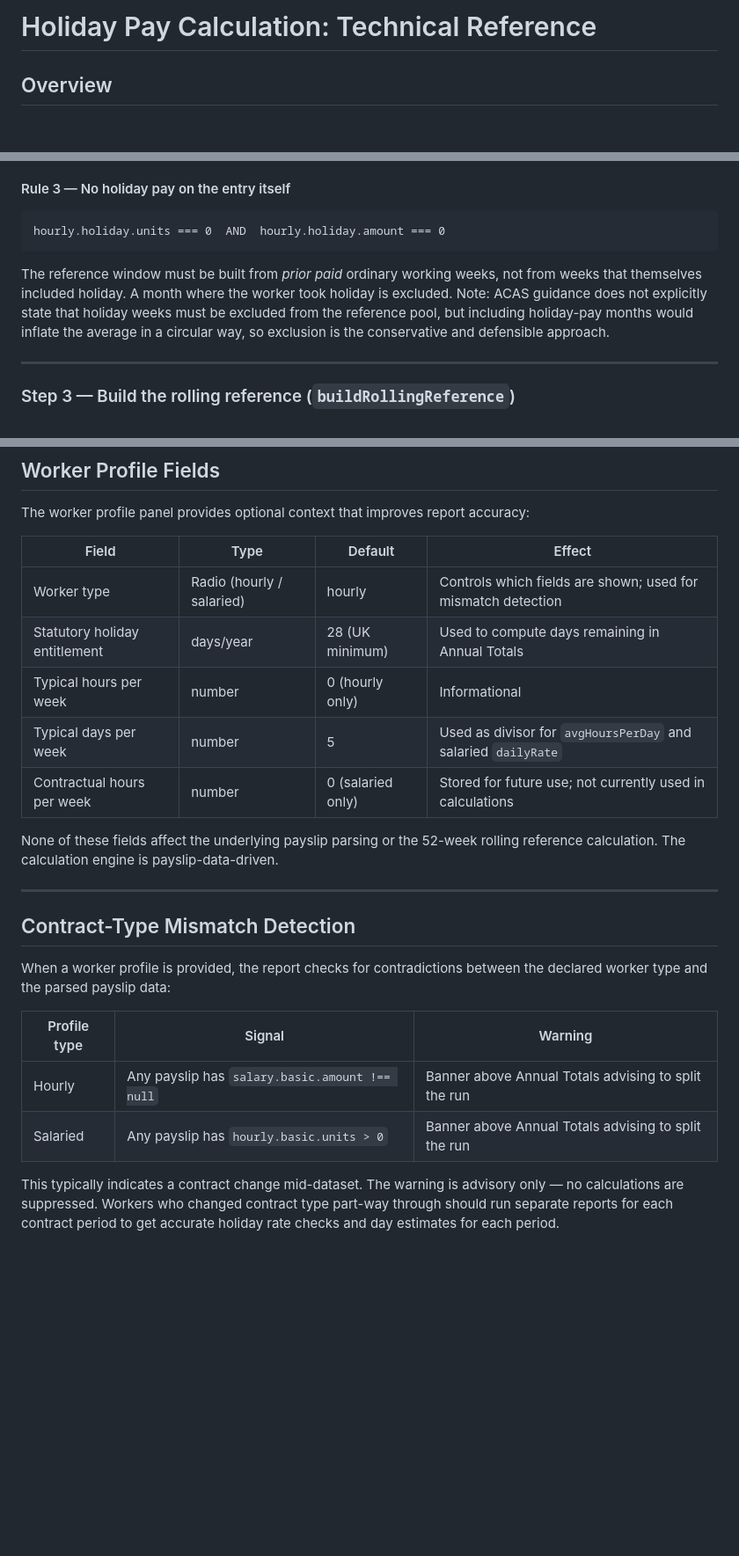
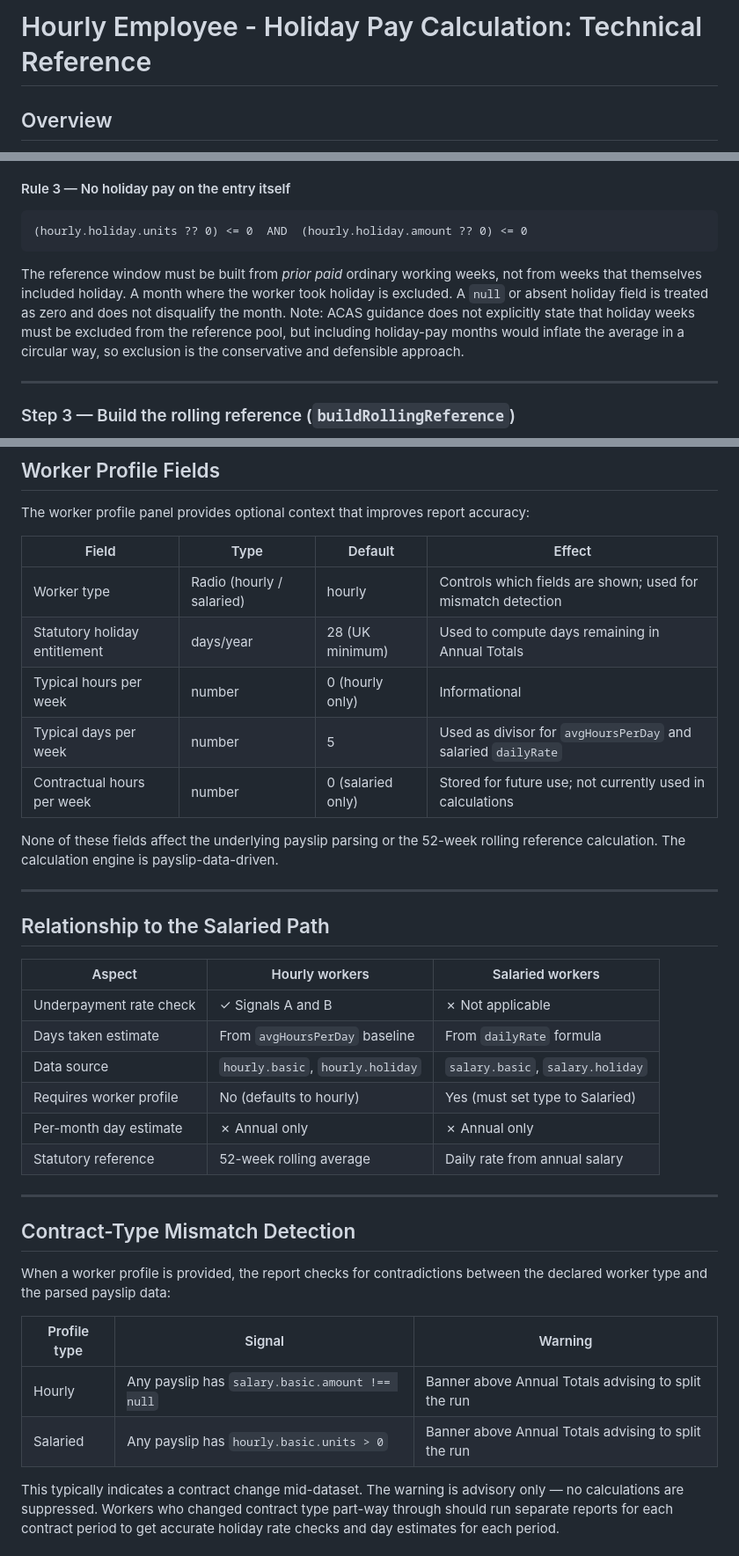
Before and after one commit to FairToolsWork/anonymous-payroll-reporter, a Markdown page: pwa/docs/hourly-holiday-pay-calculation.md, 3 parts joined by grey strips. Shown at 88% size. Drawn GitHub-style; blank space fills up the shorter version.

````diff
--- a/pwa/docs/holiday-pay-calculation.md
+++ b/pwa/docs/hourly-holiday-pay-calculation.md
@@ -1,4 +1,4 @@
-# Holiday Pay Calculation: Technical Reference
+# Hourly Employee - Holiday Pay Calculation: Technical Reference
 
 ## Overview
 
@@ -209,10 +209,10 @@ Matching is case-insensitive substring. A month flagged as containing any statut
 #### Rule 3 — No holiday pay on the entry itself
 
 ```text
-hourly.holiday.units === 0  AND  hourly.holiday.amount === 0
+(hourly.holiday.units ?? 0) <= 0  AND  (hourly.holiday.amount ?? 0) <= 0
 ```
 
-The reference window must be built from _prior paid_ ordinary working weeks, not from weeks that themselves included holiday. A month where the worker took holiday is excluded. Note: ACAS guidance does not explicitly state that holiday weeks must be excluded from the reference pool, but including holiday-pay months would inflate the average in a circular way, so exclusion is the conservative and defensible approach.
+The reference window must be built from _prior paid_ ordinary working weeks, not from weeks that themselves included holiday. A month where the worker took holiday is excluded. A `null` or absent holiday field is treated as zero and does not disqualify the month. Note: ACAS guidance does not explicitly state that holiday weeks must be excluded from the reference pool, but including holiday-pay months would inflate the average in a circular way, so exclusion is the conservative and defensible approach.
 
 ---
 
@@ -387,15 +387,28 @@ Note: Sage UK payslips print `Holiday Salary` as a flat amount only — `salary.
 
 The worker profile panel provides optional context that improves report accuracy:
 
-| Field | Type | Default | Effect |
-| --- | --- | --- | --- |
-| Worker type | Radio (hourly / salaried) | hourly | Controls which fields are shown; used for mismatch detection |
-| Statutory holiday entitlement | days/year | 28 (UK minimum) | Used to compute days remaining in Annual Totals |
-| Typical hours per week | number | 0 (hourly only) | Informational |
-| Typical days per week | number | 5 | Used as divisor for `avgHoursPerDay` and salaried `dailyRate` |
-| Contractual hours per week | number | 0 (salaried only) | Stored for future use; not currently used in calculations |
+| Field                         | Type                      | Default           | Effect                                                        |
+| ----------------------------- | ------------------------- | ----------------- | ------------------------------------------------------------- |
+| Worker type                   | Radio (hourly / salaried) | hourly            | Controls which fields are shown; used for mismatch detection  |
+| Statutory holiday entitlement | days/year                 | 28 (UK minimum)   | Used to compute days remaining in Annual Totals               |
+| Typical hours per week        | number                    | 0 (hourly only)   | Informational                                                 |
+| Typical days per week         | number                    | 5                 | Used as divisor for `avgHoursPerDay` and salaried `dailyRate` |
+| Contractual hours per week    | number                    | 0 (salaried only) | Stored for future use; not currently used in calculations     |
 
 None of these fields affect the underlying payslip parsing or the 52-week rolling reference calculation. The calculation engine is payslip-data-driven.
+
+---
+
+## Relationship to the Salaried Path
+
+| Aspect                  | Hourly workers                   | Salaried workers                 |
+| ----------------------- | -------------------------------- | -------------------------------- |
+| Underpayment rate check | ✓ Signals A and B                | ✗ Not applicable                 |
+| Days taken estimate     | From `avgHoursPerDay` baseline   | From `dailyRate` formula         |
+| Data source             | `hourly.basic`, `hourly.holiday` | `salary.basic`, `salary.holiday` |
+| Requires worker profile | No (defaults to hourly)          | Yes (must set type to Salaried)  |
+| Per-month day estimate  | ✗ Annual only                    | ✗ Annual only                    |
+| Statutory reference     | 52-week rolling average          | Daily rate from annual salary    |
 
 ---
 
@@ -403,10 +416,10 @@ None of these fields affect the underlying payslip parsing or the 52-week rollin
 
 When a worker profile is provided, the report checks for contradictions between the declared worker type and the parsed payslip data:
 
-| Profile type | Signal | Warning |
-| --- | --- | --- |
-| Hourly | Any payslip has `salary.basic.amount !== null` | Banner above Annual Totals advising to split the run |
-| Salaried | Any payslip has `hourly.basic.units > 0` | Banner above Annual Totals advising to split the run |
+| Profile type | Signal                                         | Warning                                              |
+| ------------ | ---------------------------------------------- | ---------------------------------------------------- |
+| Hourly       | Any payslip has `salary.basic.amount !== null` | Banner above Annual Totals advising to split the run |
+| Salaried     | Any payslip has `hourly.basic.units > 0`       | Banner above Annual Totals advising to split the run |
 
 This typically indicates a contract change mid-dataset. The warning is advisory only — no calculations are suppressed. Workers who changed contract type part-way through should run separate reports for each contract period to get accurate holiday rate checks and day estimates for each period.
 
````
Also changed, not shown: other parts of pwa/docs/hourly-holiday-pay-calculation.md (+3 -3 lines), pwa/docs/pension-contribution-reconciliation.md (added, +287 -0 lines), pwa/docs/salaried-holiday-calculation.md (added, +233 -0 lines).
